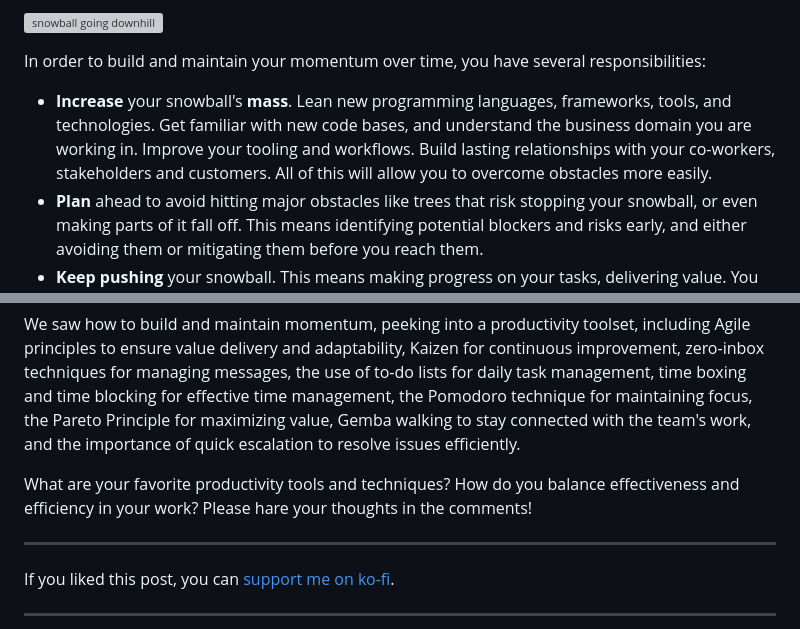
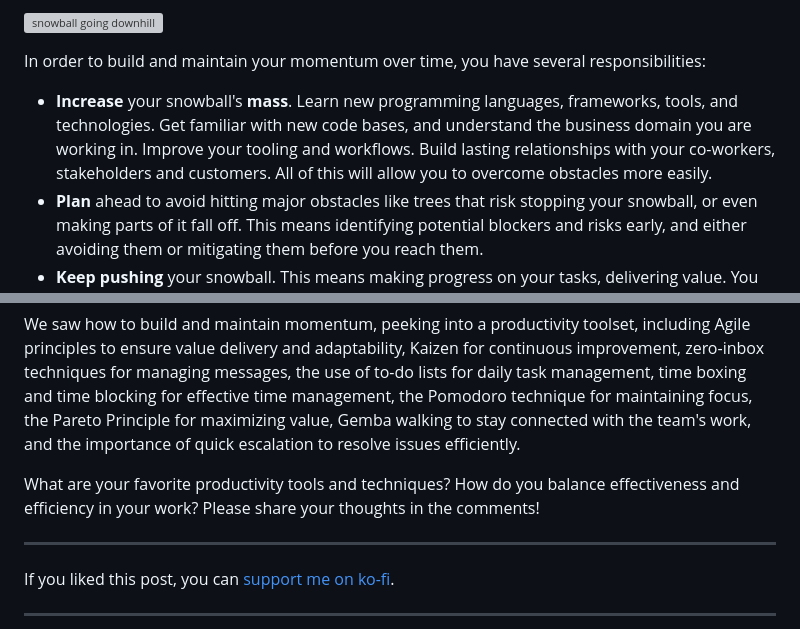
Before and after one commit to FRosner/outpourings, a Markdown page: productivity/blog_post.md, 2 parts joined by grey strips. Rendered like a GitHub page; grey boxes are pictures that could not be loaded.

Commit message:
fix typos

```diff
--- a/productivity/blog_post.md
+++ b/productivity/blog_post.md
@@ -47,7 +47,7 @@ When you start pushing for the first time, it feels hard to gain momentum as the
 
 In order to build and maintain your momentum over time, you have several responsibilities:
 
-* **Increase** your snowball's **mass**. Lean new programming languages, frameworks, tools, and technologies. Get familiar with new code bases, and understand the business domain you are working in. Improve your tooling and workflows. Build lasting relationships with your co-workers, stakeholders and customers. All of this will allow you to overcome obstacles more easily.
+* **Increase** your snowball's **mass**. Learn new programming languages, frameworks, tools, and technologies. Get familiar with new code bases, and understand the business domain you are working in. Improve your tooling and workflows. Build lasting relationships with your co-workers, stakeholders and customers. All of this will allow you to overcome obstacles more easily.
 * **Plan** ahead to avoid hitting major obstacles like trees that risk stopping your snowball, or even making parts of it fall off. This means identifying potential blockers and risks early, and either avoiding them or mitigating them before you reach them.
 * **Keep pushing** your snowball. This means making progress on your tasks, delivering value. You need to find the right amount of pushing, as pushing too hard will make it hard to stop and navigate around obstacles or changing priorities.
 
@@ -218,7 +218,7 @@ In this post we explored various strategies to increase productivity as a softwa
 
 We saw how to build and maintain momentum, peeking into a productivity toolset, including Agile principles to ensure value delivery and adaptability, Kaizen for continuous improvement, zero-inbox techniques for managing messages, the use of to-do lists for daily task management, time boxing and time blocking for effective time management, the Pomodoro technique for maintaining focus, the Pareto Principle for maximizing value, Gemba walking to stay connected with the team's work, and the importance of quick escalation to resolve issues efficiently.
 
-What are your favorite productivity tools and techniques? How do you balance effectiveness and efficiency in your work? Please hare your thoughts in the comments!
+What are your favorite productivity tools and techniques? How do you balance effectiveness and efficiency in your work? Please share your thoughts in the comments!
 
 ---
 
```
